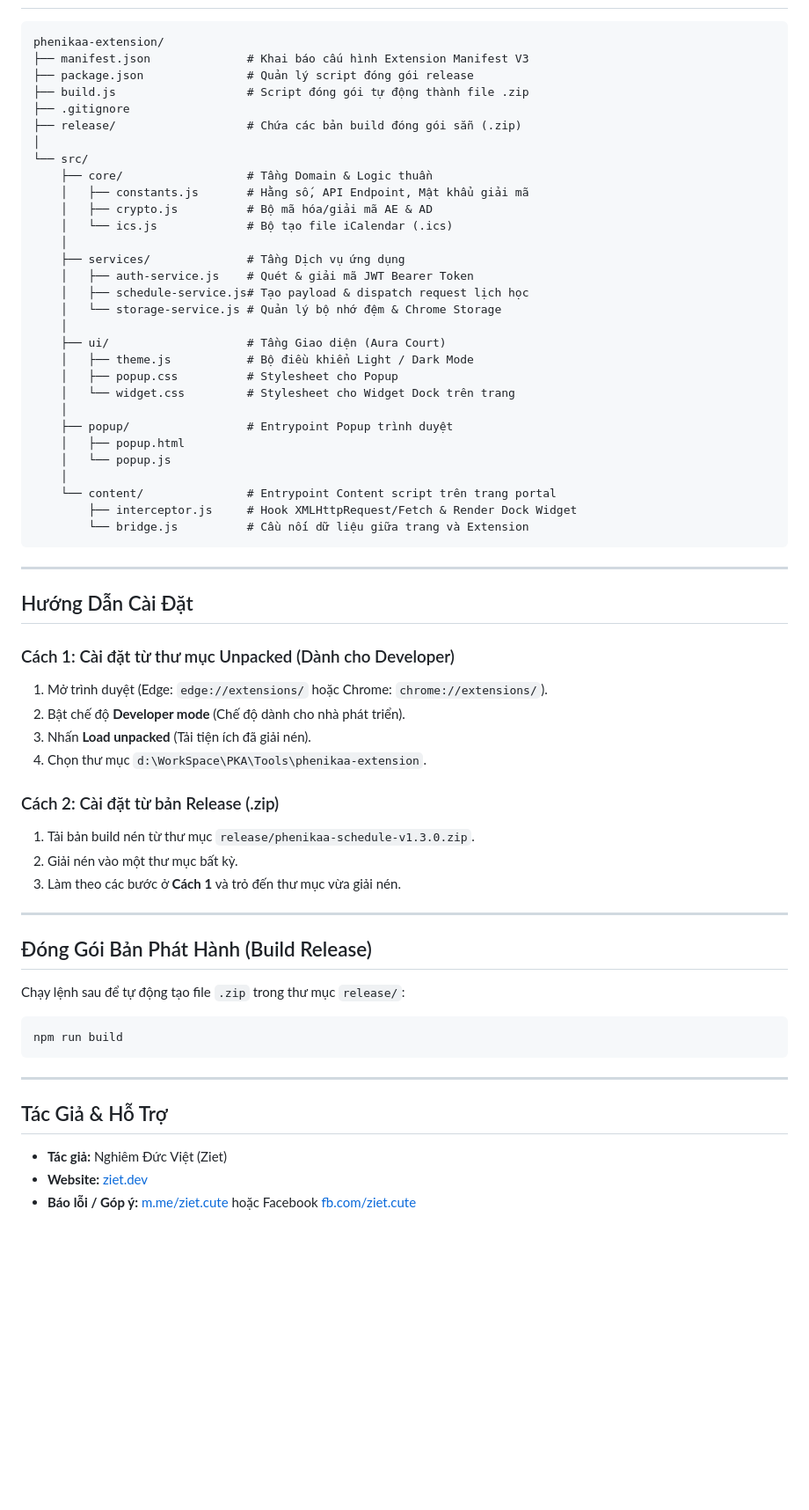
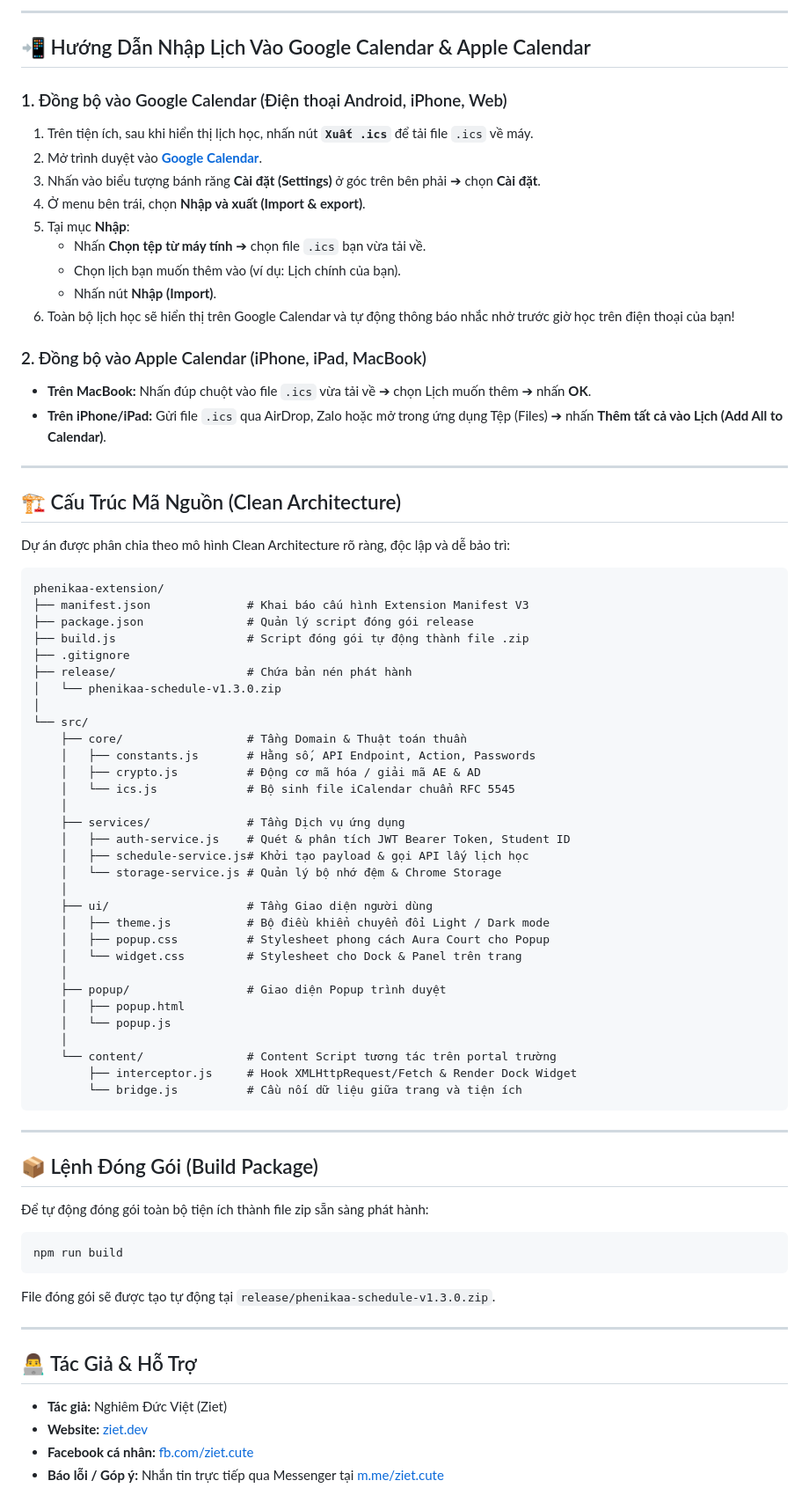
Before and after one commit to ndviet0303/phenikaa-schedule-ggcalendar, a Markdown page: README.md, the part around one of its changes. Shown at 88% size. GitHub-like rendering; blank space fills up the shorter version.

Commit message:
docs: add comprehensive guide for installation, usage, and calendar sync

````diff
--- a/README.md
+++ b/README.md
@@ -18,3 +67,27 @@ Tiện ích mở rộng Chrome / Edge giúp tự động bắt payload từ netw
+---
+
+## 📲 Hướng Dẫn Nhập Lịch Vào Google Calendar & Apple Calendar
+
+### 1. Đồng bộ vào Google Calendar (Điện thoại Android, iPhone, Web)
+1. Trên tiện ích, sau khi hiển thị lịch học, nhấn nút **`Xuất .ics`** để tải file `.ics` về máy.
+2. Mở trình duyệt vào **[Google Calendar](https://calendar.google.com/)**.
+3. Nhấn vào biểu tượng bánh răng **Cài đặt (Settings)** ở góc trên bên phải ➔ chọn **Cài đặt**.
+4. Ở menu bên trái, chọn **Nhập và xuất (Import & export)**.
+5. Tại mục **Nhập**:
+   * Nhấn **Chọn tệp từ máy tính** ➔ chọn file `.ics` bạn vừa tải về.
+   * Chọn lịch bạn muốn thêm vào (ví dụ: Lịch chính của bạn).
+   * Nhấn nút **Nhập (Import)**.
+6. Toàn bộ lịch học sẽ hiển thị trên Google Calendar và tự động thông báo nhắc nhở trước giờ học trên điện thoại của bạn!
+
+### 2. Đồng bộ vào Apple Calendar (iPhone, iPad, MacBook)
+* **Trên MacBook:** Nhấn đúp chuột vào file `.ics` vừa tải về ➔ chọn Lịch muốn thêm ➔ nhấn **OK**.
+* **Trên iPhone/iPad:** Gửi file `.ics` qua AirDrop, Zalo hoặc mở trong ứng dụng Tệp (Files) ➔ nhấn **Thêm tất cả vào Lịch (Add All to Calendar)**.
+
+---
+
+## 🏗️ Cấu Trúc Mã Nguồn (Clean Architecture)
+
+Dự án được phân chia theo mô hình Clean Architecture rõ ràng, độc lập và dễ bảo trì:
 
 ```
 phenikaa-extension/
@@ -22,62 +95,50 @@ phenikaa-extension/
 ├── package.json               # Quản lý script đóng gói release
 ├── build.js                   # Script đóng gói tự động thành file .zip
 ├── .gitignore
-├── release/                   # Chứa các bản build đóng gói sẵn (.zip)
+├── release/                   # Chứa bản nén phát hành
+│   └── phenikaa-schedule-v1.3.0.zip
 │
 └── src/
-    ├── core/                  # Tầng Domain & Logic thuần
-    │   ├── constants.js       # Hằng số, API Endpoint, Mật khẩu giải mã
-    │   ├── crypto.js          # Bộ mã hóa/giải mã AE & AD
-    │   └── ics.js             # Bộ tạo file iCalendar (.ics)
+    ├── core/                  # Tầng Domain & Thuật toán thuần
+    │   ├── constants.js       # Hằng số, API Endpoint, Action, Passwords
+    │   ├── crypto.js          # Động cơ mã hóa / giải mã AE & AD
+    │   └── ics.js             # Bộ sinh file iCalendar chuẩn RFC 5545
     │
     ├── services/              # Tầng Dịch vụ ứng dụng
-    │   ├── auth-service.js    # Quét & giải mã JWT Bearer Token
-    │   ├── schedule-service.js# Tạo payload & dispatch request lịch học
+    │   ├── auth-service.js    # Quét & phân tích JWT Bearer Token, Student ID
+    │   ├── schedule-service.js# Khởi tạo payload & gọi API lấy lịch học
     │   └── storage-service.js # Quản lý bộ nhớ đệm & Chrome Storage
     │
-    ├── ui/                    # Tầng Giao diện (Aura Court)
-    │   ├── theme.js           # Bộ điều khiển Light / Dark Mode
-    │   ├── popup.css          # Stylesheet cho Popup
-    │   └── widget.css         # Stylesheet cho Widget Dock trên trang
+    ├── ui/                    # Tầng Giao diện người dùng
+    │   ├── theme.js           # Bộ điều khiển chuyển đổi Light / Dark mode
+    │   ├── popup.css          # Stylesheet phong cách Aura Court cho Popup
+    │   └── widget.css         # Stylesheet cho Dock & Panel trên trang
     │
-    ├── popup/                 # Entrypoint Popup trình duyệt
+    ├── popup/                 # Giao diện Popup trình duyệt
     │   ├── popup.html
     │   └── popup.js
     │
-    └── content/               # Entrypoint Content script trên trang portal
+    └── content/               # Content Script tương tác trên portal trường
         ├── interceptor.js     # Hook XMLHttpRequest/Fetch & Render Dock Widget
-        └── bridge.js          # Cầu nối dữ liệu giữa trang và Extension
+        └── bridge.js          # Cầu nối dữ liệu giữa trang và tiện ích
 ```
 
 ---
 
-## Hướng Dẫn Cài Đặt
+## 📦 Lệnh Đóng Gói (Build Package)
 
-### Cách 1: Cài đặt từ thư mục Unpacked (Dành cho Developer)
-1. Mở trình duyệt (Edge: `edge://extensions/` hoặc Chrome: `chrome://extensions/`).
-2. Bật chế độ **Developer mode** (Chế độ dành cho nhà phát triển).
-3. Nhấn **Load unpacked** (Tải tiện ích đã giải nén).
-4. Chọn thư mục `d:\WorkSpace\PKA\Tools\phenikaa-extension`.
-
-### Cách 2: Cài đặt từ bản Release (.zip)
-1. Tải bản build nén từ thư mục `release/phenikaa-schedule-v1.3.0.zip`.
-2. Giải nén vào một thư mục bất kỳ.
-3. Làm theo các bước ở **Cách 1** và trỏ đến thư mục vừa giải nén.
-
----
-
-## Đóng Gói Bản Phát Hành (Build Release)
-
-Chạy lệnh sau để tự động tạo file `.zip` trong thư mục `release/`:
+Để tự động đóng gói toàn bộ tiện ích thành file zip sẵn sàng phát hành:
 
 ```bash
 npm run build
 ```
+File đóng gói sẽ được tạo tự động tại `release/phenikaa-schedule-v1.3.0.zip`.
 
 ---
 
-## Tác Giả & Hỗ Trợ
+## 👨‍💻 Tác Giả & Hỗ Trợ
 
-- **Tác giả:** Nghiêm Đức Việt (Ziet)
-- **Website:** [ziet.dev](https://ziet.dev)
-- **Báo lỗi / Góp ý:** [m.me/ziet.cute](https://m.me/ziet.cute) hoặc Facebook [fb.com/ziet.cute](https://fb.com/ziet.cute)
+* **Tác giả:** Nghiêm Đức Việt (Ziet)
+* **Website:** [ziet.dev](https://ziet.dev)
+* **Facebook cá nhân:** [fb.com/ziet.cute](https://fb.com/ziet.cute)
+* **Báo lỗi / Góp ý:** Nhắn tin trực tiếp qua Messenger tại [m.me/ziet.cute](https://m.me/ziet.cute)
````
Also changed, not shown: other parts of README.md (+58 -9 lines).
